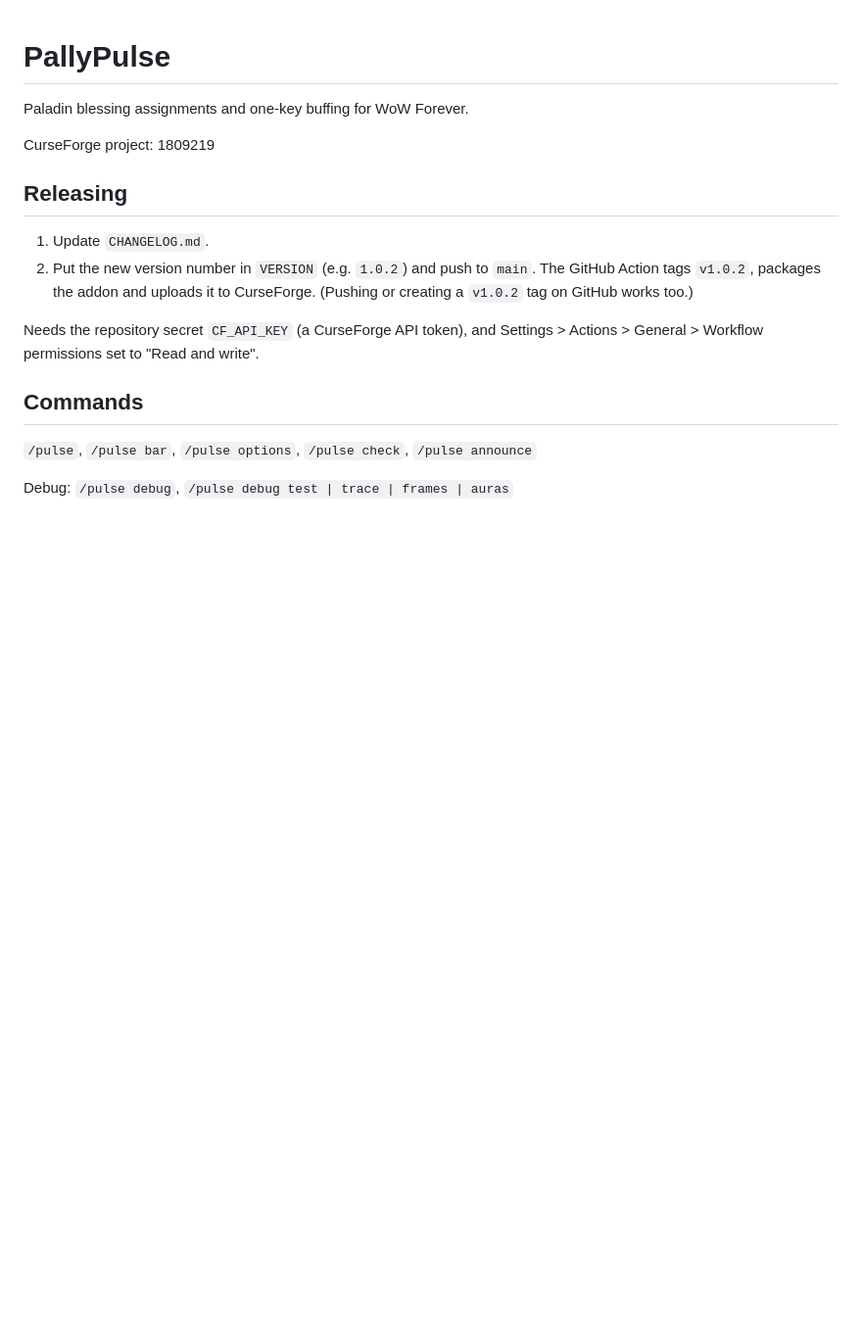
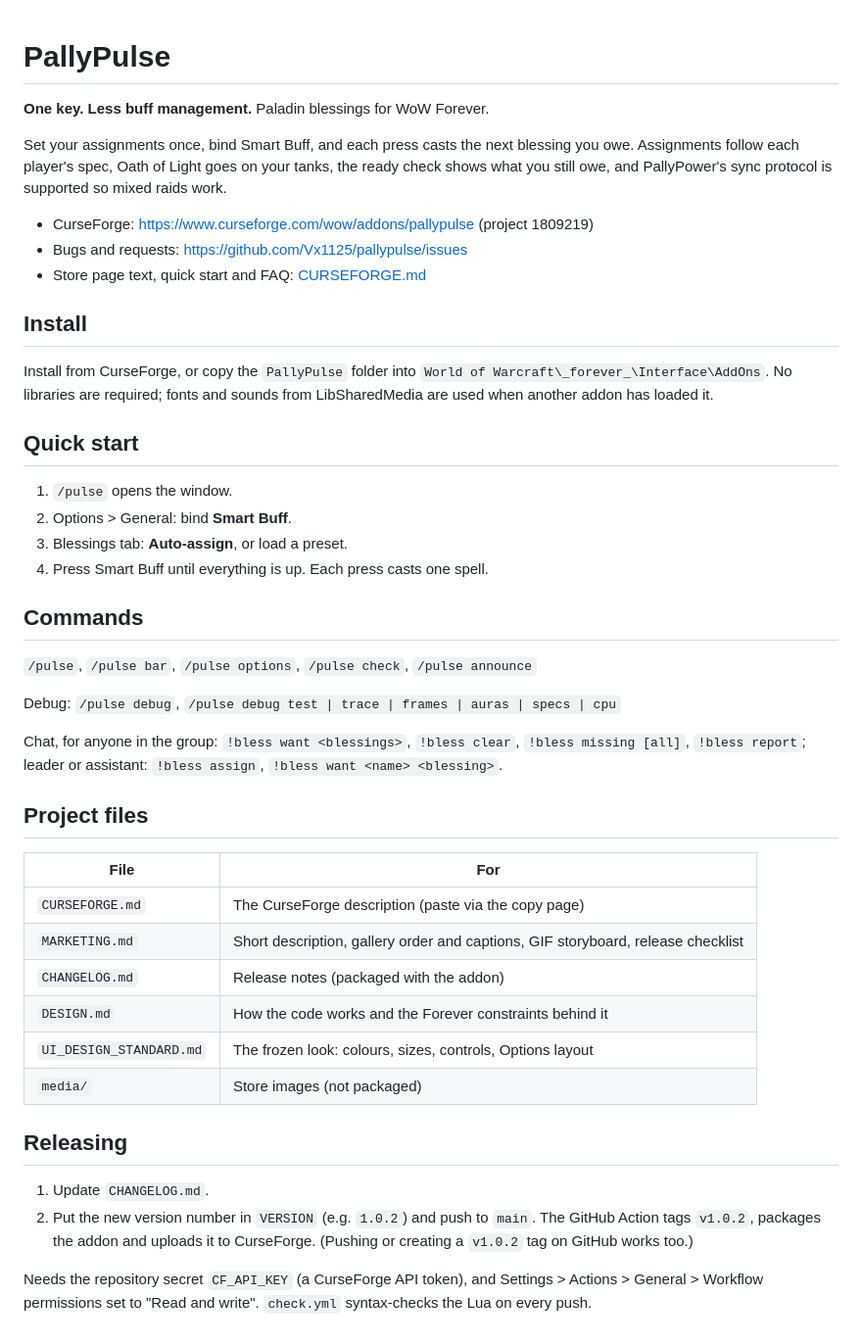
Before and after one commit to Vx1125/pallypulse, a Markdown page: README.md, the part around the change. Shown at 98% size. GitHub-like rendering; blank space fills up the shorter version.

Commit message:
Store page, README, marketing notes and design doc for 1.4.0
Co-Authored-By: Claude Opus 5.5 <noreply@anthropic.com>
Claude-Session: https://claude.ai/code/session_019g77EfxBTb3f6wZVN2xtyu

```diff
--- a/README.md
+++ b/README.md
@@ -1,8 +1,47 @@
 # PallyPulse
 
-Paladin blessing assignments and one-key buffing for WoW Forever.
+**One key. Less buff management.** Paladin blessings for WoW Forever.
 
-CurseForge project: 1809219
+Set your assignments once, bind Smart Buff, and each press casts the next blessing you owe.
+Assignments follow each player's spec, Oath of Light goes on your tanks, the ready check shows
+what you still owe, and PallyPower's sync protocol is supported so mixed raids work.
+
+- CurseForge: https://www.curseforge.com/wow/addons/pallypulse (project 1809219)
+- Bugs and requests: https://github.com/Vx1125/pallypulse/issues
+- Store page text, quick start and FAQ: [CURSEFORGE.md](CURSEFORGE.md)
+
+## Install
+
+Install from CurseForge, or copy the `PallyPulse` folder into
+`World of Warcraft\_forever_\Interface\AddOns`. No libraries are required; fonts and sounds
+from LibSharedMedia are used when another addon has loaded it.
+
+## Quick start
+
+1. `/pulse` opens the window.
+2. Options > General: bind **Smart Buff**.
+3. Blessings tab: **Auto-assign**, or load a preset.
+4. Press Smart Buff until everything is up. Each press casts one spell.
+
+## Commands
+
+`/pulse`, `/pulse bar`, `/pulse options`, `/pulse check`, `/pulse announce`
+
+Debug: `/pulse debug`, `/pulse debug test | trace | frames | auras | specs | cpu`
+
+Chat, for anyone in the group: `!bless want <blessings>`, `!bless clear`, `!bless missing [all]`,
+`!bless report`; leader or assistant: `!bless assign`, `!bless want <name> <blessing>`.
+
+## Project files
+
+| File | For |
+|---|---|
+| `CURSEFORGE.md` | The CurseForge description (paste via the copy page) |
+| `MARKETING.md` | Short description, gallery order and captions, GIF storyboard, release checklist |
+| `CHANGELOG.md` | Release notes (packaged with the addon) |
+| `DESIGN.md` | How the code works and the Forever constraints behind it |
+| `UI_DESIGN_STANDARD.md` | The frozen look: colours, sizes, controls, Options layout |
+| `media/` | Store images (not packaged) |
 
 ## Releasing
 
@@ -13,9 +52,4 @@ CurseForge project: 1809219
 
 Needs the repository secret `CF_API_KEY` (a CurseForge API token), and
 Settings > Actions > General > Workflow permissions set to "Read and write".
-
-## Commands
-
-`/pulse`, `/pulse bar`, `/pulse options`, `/pulse check`, `/pulse announce`
-
-Debug: `/pulse debug`, `/pulse debug test | trace | frames | auras`
+`check.yml` syntax-checks the Lua on every push.
```
Also changed, not shown: CURSEFORGE.md (+74 -52 lines), DESIGN.md (+7 -7 lines), MARKETING.md (added, +102 -0 lines), media/banner-v4.jpg (added), media/responsibilities-v3.jpg (added), 1 other file.
